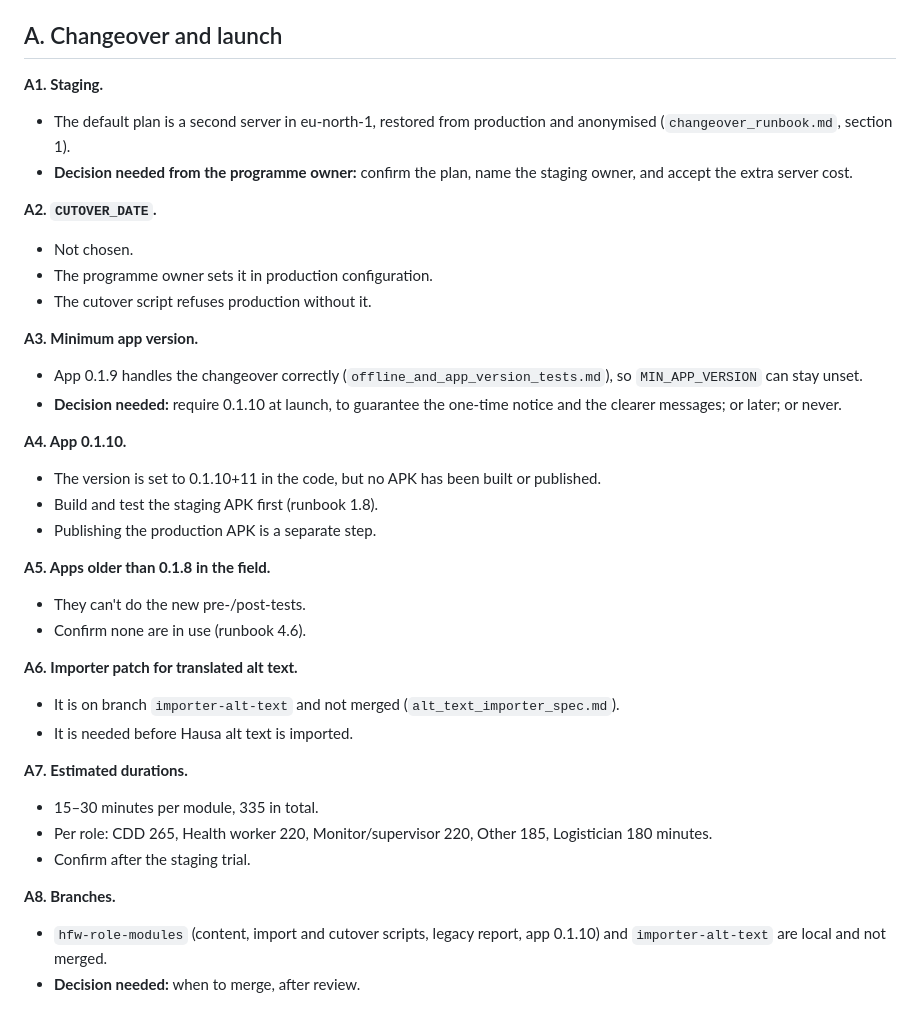
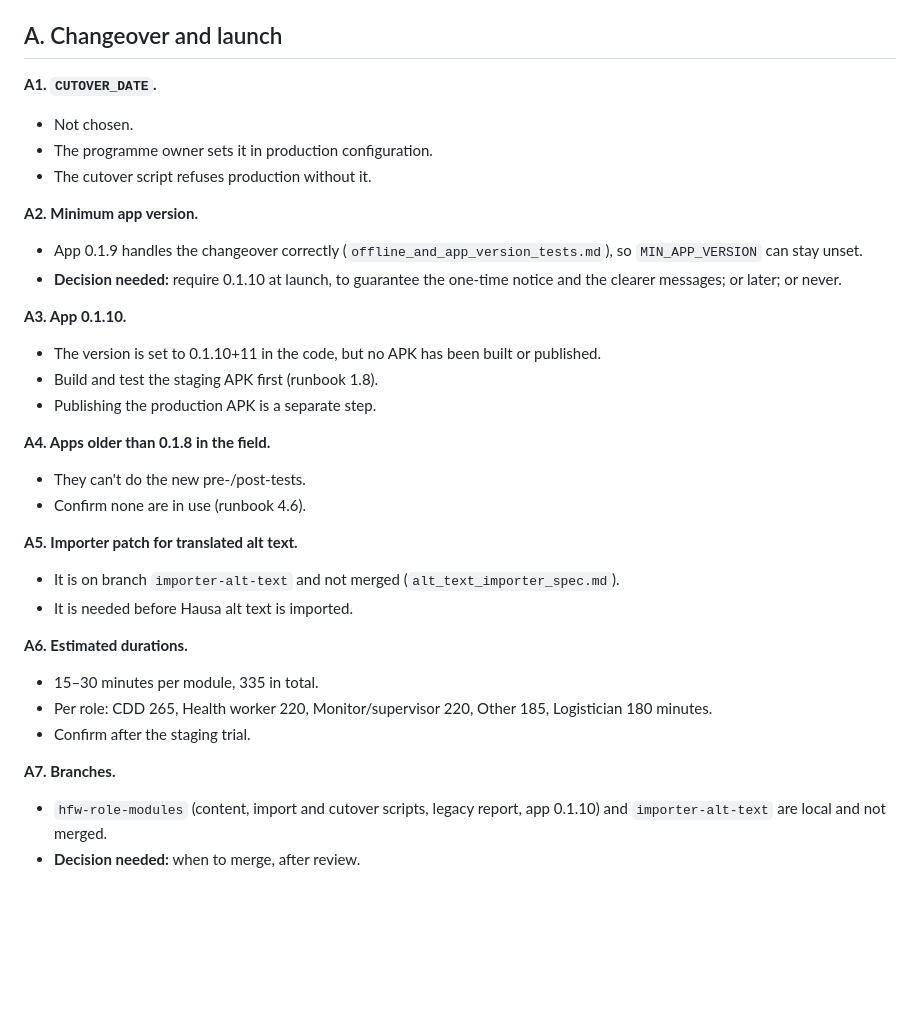
Before and after one commit to Ragojerry/sarmaan-eplaybook, a Markdown page: content/hfw_flipbook/open_questions.md, the part around the change. Drawn GitHub-style; blank space fills up the shorter version.

Commit message:
Open questions: drop the staging decision item
Co-Authored-By: Claude Opus 5.5 <noreply@anthropic.com>

```diff
--- a/content/hfw_flipbook/open_questions.md
+++ b/content/hfw_flipbook/open_questions.md
@@ -15,38 +15,34 @@ See `migration_plan.md`.
 
 ## A. Changeover and launch
 
-**A1. Staging.**
-- The default plan is a second server in eu-north-1, restored from production and anonymised (`changeover_runbook.md`, section 1).
-- **Decision needed from the programme owner:** confirm the plan, name the staging owner, and accept the extra server cost.
-
-**A2. `CUTOVER_DATE`.**
+**A1. `CUTOVER_DATE`.**
 - Not chosen.
 - The programme owner sets it in production configuration.
 - The cutover script refuses production without it.
 
-**A3. Minimum app version.**
+**A2. Minimum app version.**
 - App 0.1.9 handles the changeover correctly (`offline_and_app_version_tests.md`), so `MIN_APP_VERSION` can stay unset.
 - **Decision needed:** require 0.1.10 at launch, to guarantee the one-time notice and the clearer messages; or later; or never.
 
-**A4. App 0.1.10.**
+**A3. App 0.1.10.**
 - The version is set to 0.1.10+11 in the code, but no APK has been built or published.
 - Build and test the staging APK first (runbook 1.8).
 - Publishing the production APK is a separate step.
 
-**A5. Apps older than 0.1.8 in the field.**
+**A4. Apps older than 0.1.8 in the field.**
 - They can't do the new pre-/post-tests.
 - Confirm none are in use (runbook 4.6).
 
-**A6. Importer patch for translated alt text.**
+**A5. Importer patch for translated alt text.**
 - It is on branch `importer-alt-text` and not merged (`alt_text_importer_spec.md`).
 - It is needed before Hausa alt text is imported.
 
-**A7. Estimated durations.**
+**A6. Estimated durations.**
 - 15–30 minutes per module, 335 in total.
 - Per role: CDD 265, Health worker 220, Monitor/supervisor 220, Other 185, Logistician 180 minutes.
 - Confirm after the staging trial.
 
-**A8. Branches.**
+**A7. Branches.**
 - `hfw-role-modules` (content, import and cutover scripts, legacy report, app 0.1.10) and `importer-alt-text` are local and not merged.
 - **Decision needed:** when to merge, after review.
 
```
Also changed, not shown: content/hfw_flipbook/change_log.md (+1 -1 lines).
